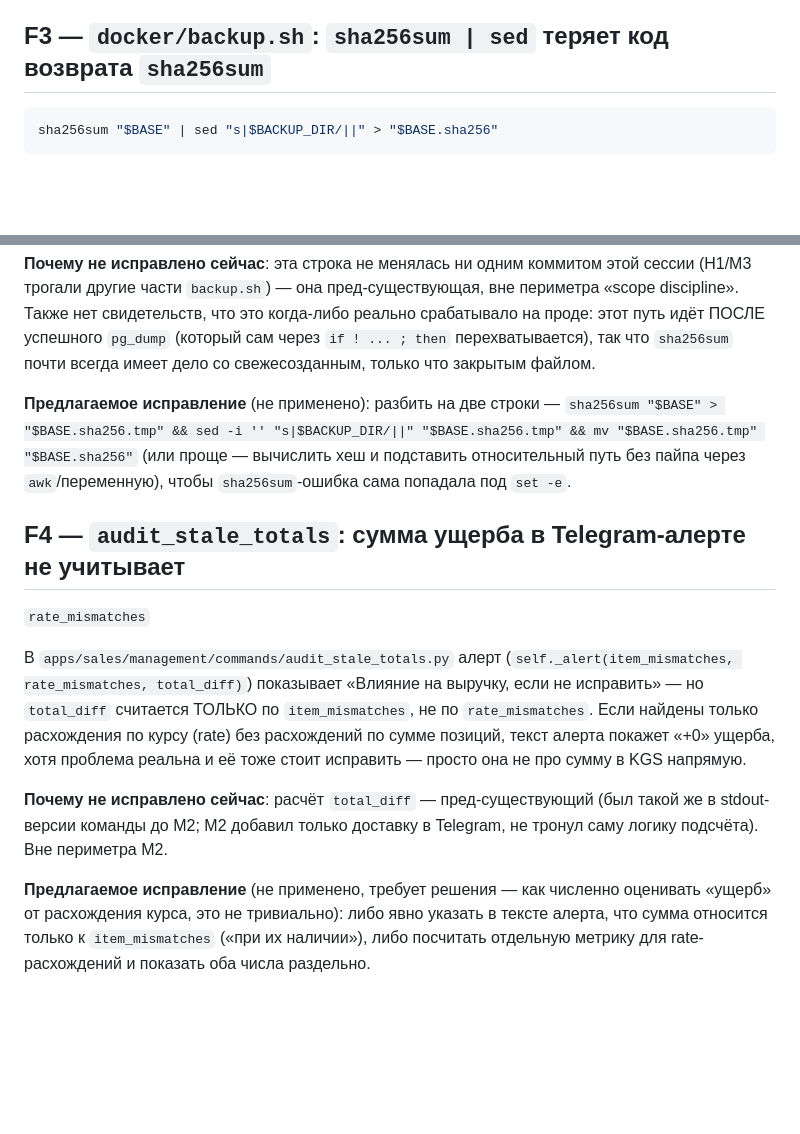
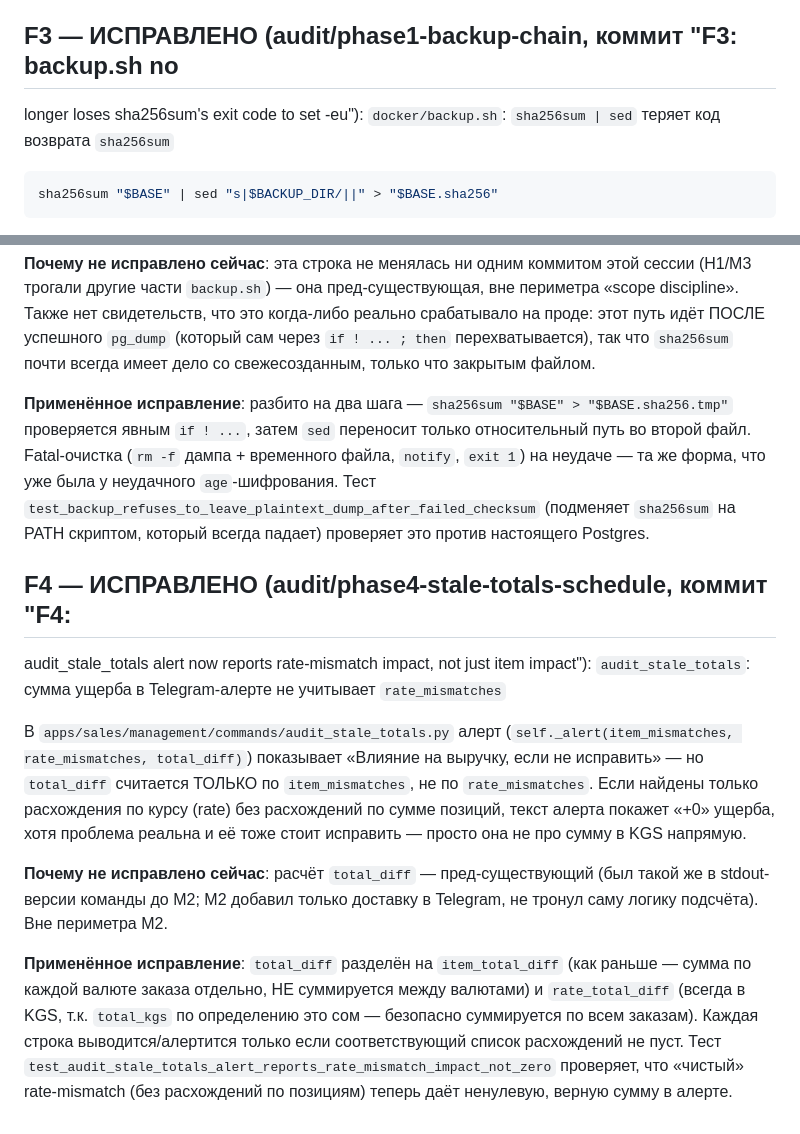
Before and after one commit to nurd11n/AcocosDB, a Markdown page: docs/АУДИТ-follow-up.md, 2 parts joined by grey strips. Rendered like a GitHub page; blank space fills up the shorter version.

Commit message:
docs: mark F3 and F4 resolved in the follow-up log
Both fixed per the user's explicit request to address them (F3 on this
branch, F4 on audit/phase4-stale-totals-schedule) — updated with what was
actually applied and which test covers it, in place of the earlier
"proposed, not applied" text.

````diff
--- a/docs/АУДИТ-follow-up.md
+++ b/docs/АУДИТ-follow-up.md
@@ -105,7 +105,9 @@ restore-drill молча (для владелицы — она не провер
 `restore_drill.sh` для `AGE_IDENTITY_FILE`), чтобы этот же класс ошибки не
 повторился в третий раз с каким-нибудь будущим примонтированным файлом.
 
-## F3 — `docker/backup.sh`: `sha256sum | sed` теряет код возврата `sha256sum`
+## F3 — ИСПРАВЛЕНО (audit/phase1-backup-chain, коммит "F3: backup.sh no
+longer loses sha256sum's exit code to set -eu"): `docker/backup.sh`:
+`sha256sum | sed` теряет код возврата `sha256sum`
 
 ```sh
 sha256sum "$BASE" | sed "s|$BACKUP_DIR/||" > "$BASE.sha256"
@@ -125,12 +127,18 @@ sha256sum "$BASE" | sed "s|$BACKUP_DIR/||" > "$BASE.sha256"
 (который сам через `if ! ... ; then` перехватывается), так что `sha256sum`
 почти всегда имеет дело со свежесозданным, только что закрытым файлом.
 
-**Предлагаемое исправление** (не применено): разбить на две строки —
-`sha256sum "$BASE" > "$BASE.sha256.tmp" && sed -i '' "s|$BACKUP_DIR/||" "$BASE.sha256.tmp" && mv "$BASE.sha256.tmp" "$BASE.sha256"`
-(или проще — вычислить хеш и подставить относительный путь без пайпа через
-`awk`/переменную), чтобы `sha256sum`-ошибка сама попадала под `set -e`.
+**Применённое исправление**: разбито на два шага — `sha256sum "$BASE" >
+"$BASE.sha256.tmp"` проверяется явным `if ! ...`, затем `sed` переносит
+только относительный путь во второй файл. Fatal-очистка (`rm -f` дампа +
+временного файла, `notify`, `exit 1`) на неудаче — та же форма, что уже
+была у неудачного `age`-шифрования. Тест
+`test_backup_refuses_to_leave_plaintext_dump_after_failed_checksum`
+(подменяет `sha256sum` на PATH скриптом, который всегда падает) проверяет
+это против настоящего Postgres.
 
-## F4 — `audit_stale_totals`: сумма ущерба в Telegram-алерте не учитывает
+## F4 — ИСПРАВЛЕНО (audit/phase4-stale-totals-schedule, коммит "F4:
+audit_stale_totals alert now reports rate-mismatch impact, not just item
+impact"): `audit_stale_totals`: сумма ущерба в Telegram-алерте не учитывает
 `rate_mismatches`
 
 В `apps/sales/management/commands/audit_stale_totals.py` алерт
@@ -145,8 +153,12 @@ sha256sum "$BASE" | sed "s|$BACKUP_DIR/||" > "$BASE.sha256"
 такой же в stdout-версии команды до M2; M2 добавил только доставку в
 Telegram, не тронул саму логику подсчёта). Вне периметра M2.
 
-**Предлагаемое исправление** (не применено, требует решения — как численно
-оценивать «ущерб» от расхождения курса, это не тривиально): либо явно
-указать в тексте алерта, что сумма относится только к `item_mismatches`
-(«при их наличии»), либо посчитать отдельную метрику для rate-расхождений и
-показать оба числа раздельно.
+**Применённое исправление**: `total_diff` разделён на `item_total_diff`
+(как раньше — сумма по каждой валюте заказа отдельно, НЕ суммируется между
+валютами) и `rate_total_diff` (всегда в KGS, т.к. `total_kgs` по
+определению это сом — безопасно суммируется по всем заказам). Каждая
+строка выводится/алертится только если соответствующий список расхождений
+не пуст. Тест
+`test_audit_stale_totals_alert_reports_rate_mismatch_impact_not_zero`
+проверяет, что «чистый» rate-mismatch (без расхождений по позициям) теперь
+даёт ненулевую, верную сумму в алерте.
````
